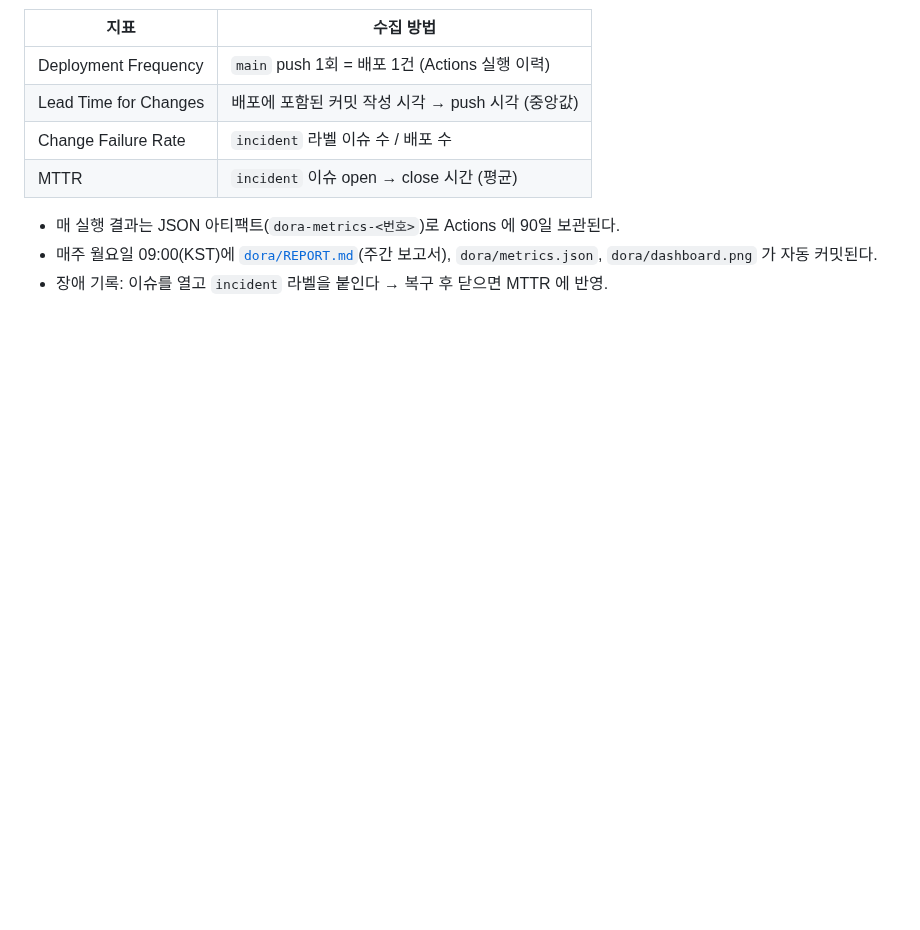
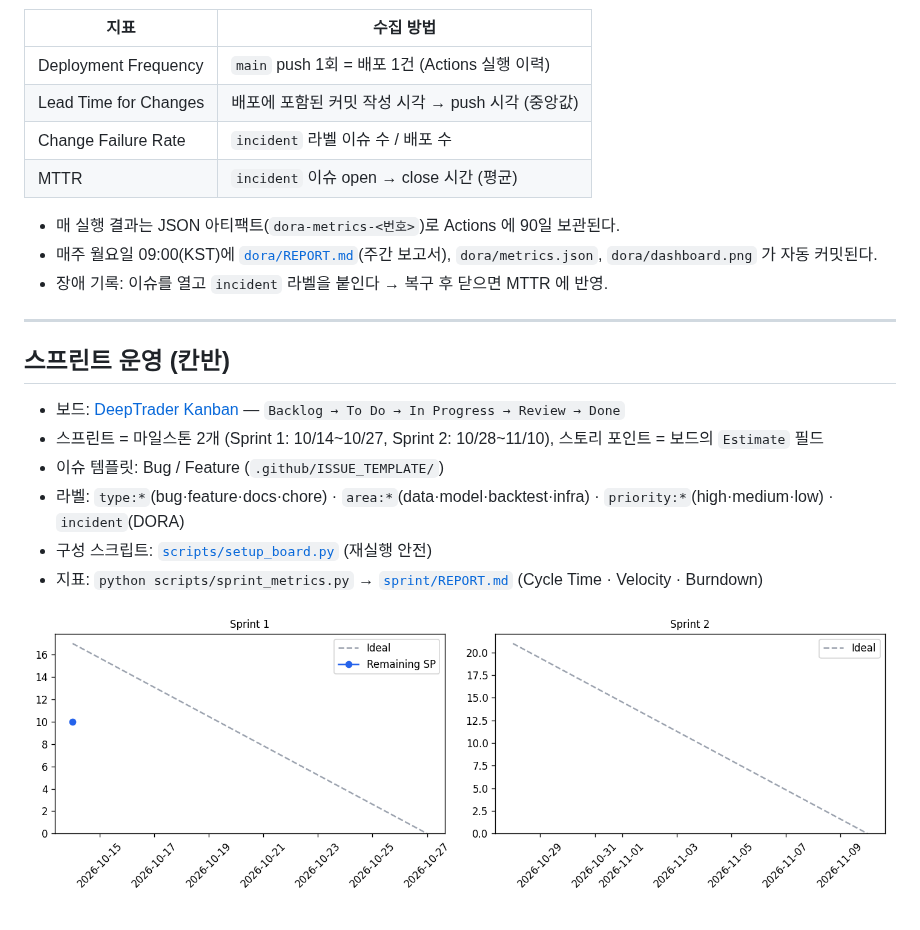
Before and after one commit to sungjunpk/oss_practice_repository, a Markdown page: README.md, the part around the change. Rendered like a GitHub page; pictures changed too: sprint/burndown.png (added); blank space fills up the shorter version.

Commit message:
칸반 보드·이슈 템플릿·라벨·스프린트 지표 추가 — 스프린트 운영 가능한 백로그 구성
Co-Authored-By: Claude Opus 5.5 <noreply@anthropic.com>

```diff
--- a/README.md
+++ b/README.md
@@ -76,3 +76,16 @@
 - 매 실행 결과는 JSON 아티팩트(`dora-metrics-<번호>`)로 Actions 에 90일 보관된다.
 - 매주 월요일 09:00(KST)에 [`dora/REPORT.md`](dora/REPORT.md)(주간 보고서), `dora/metrics.json`, `dora/dashboard.png` 가 자동 커밋된다.
 - 장애 기록: 이슈를 열고 `incident` 라벨을 붙인다 → 복구 후 닫으면 MTTR 에 반영.
+
+---
+
+## 스프린트 운영 (칸반)
+
+- 보드: [DeepTrader Kanban](https://github.com/users/sungjunpk/projects/6) — `Backlog → To Do → In Progress → Review → Done`
+- 스프린트 = 마일스톤 2개 (Sprint 1: 10/14~10/27, Sprint 2: 10/28~11/10), 스토리 포인트 = 보드의 `Estimate` 필드
+- 이슈 템플릿: Bug / Feature (`.github/ISSUE_TEMPLATE/`)
+- 라벨: `type:*`(bug·feature·docs·chore) · `area:*`(data·model·backtest·infra) · `priority:*`(high·medium·low) · `incident`(DORA)
+- 구성 스크립트: [`scripts/setup_board.py`](scripts/setup_board.py) (재실행 안전)
+- 지표: `python scripts/sprint_metrics.py` → [`sprint/REPORT.md`](sprint/REPORT.md) (Cycle Time · Velocity · Burndown)
+
+![burndown](sprint/burndown.png)
```
Also changed, not shown: sprint/REPORT.md (added, +34 -0 lines), sprint/velocity.png (added), 4 other files.
